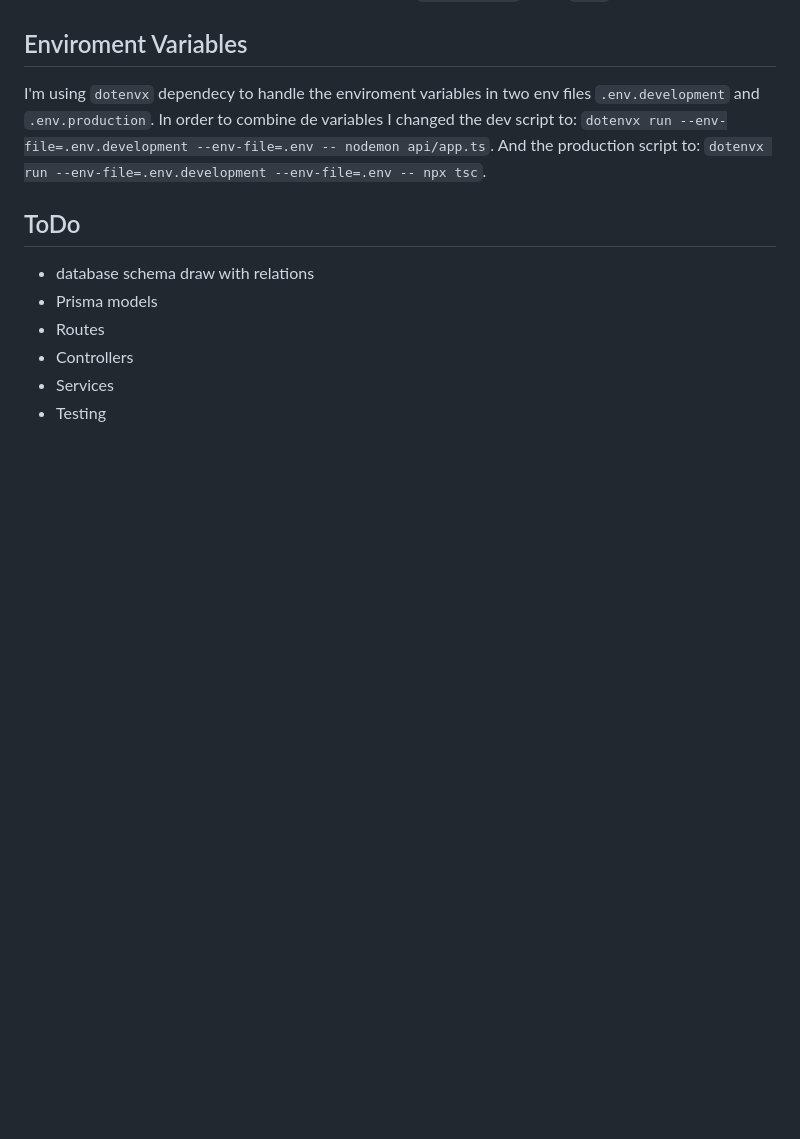
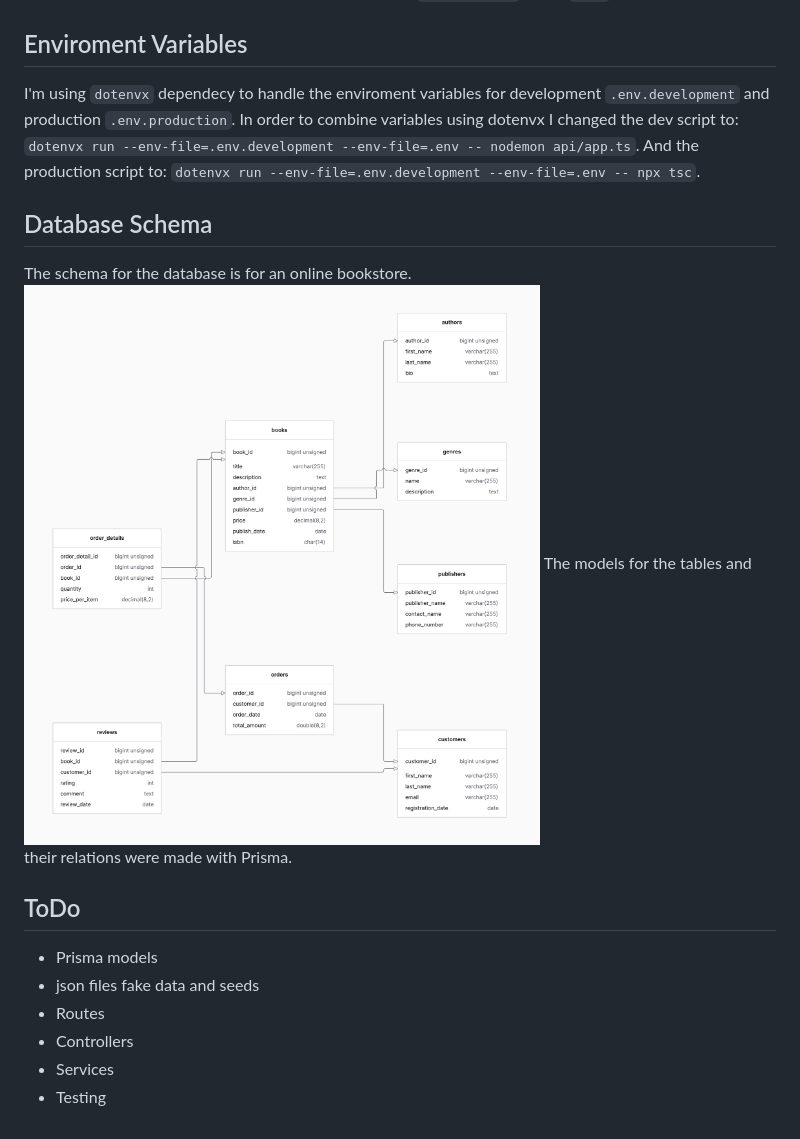
Before and after one commit to emisasal/rest-api-crud, a Markdown page: README.md, the part around the change. Drawn GitHub-style; pictures changed too: images/bookStore_schema.png (added); blank space fills up the shorter version.

Commit message:
Schema image in readme

```diff
--- a/README.md
+++ b/README.md
@@ -35,14 +35,20 @@
 
 ## Enviroment Variables
 
-I'm using `dotenvx` dependecy to handle the enviroment variables in two env files `.env.development` and `.env.production`.
-In order to combine de variables I changed the dev script to: `dotenvx run --env-file=.env.development --env-file=.env -- nodemon api/app.ts`.
+I'm using `dotenvx` dependecy to handle the enviroment variables for development `.env.development` and production `.env.production`.
+In order to combine variables using dotenvx I changed the dev script to: `dotenvx run --env-file=.env.development --env-file=.env -- nodemon api/app.ts`.
 And the production script to: `dotenvx run --env-file=.env.development --env-file=.env -- npx tsc`.
+
+## Database Schema
+
+The schema for the database is for an online bookstore.
+![databaseSchema](images/bookStore_schema.png)
+The models for the tables and their relations were made with Prisma.
 
 ## ToDo
 
-- database schema draw with relations
 - Prisma models
+- json files fake data and seeds
 - Routes
 - Controllers
 - Services
```
Also changed, not shown: 1 other file.
